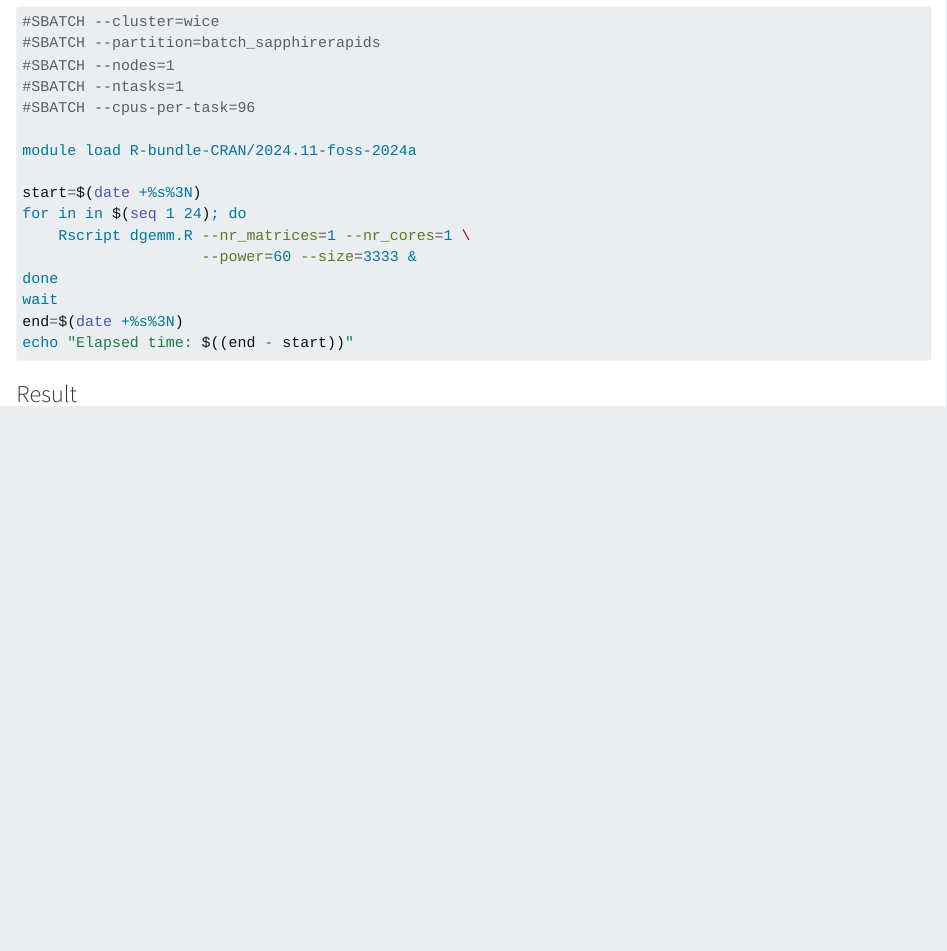
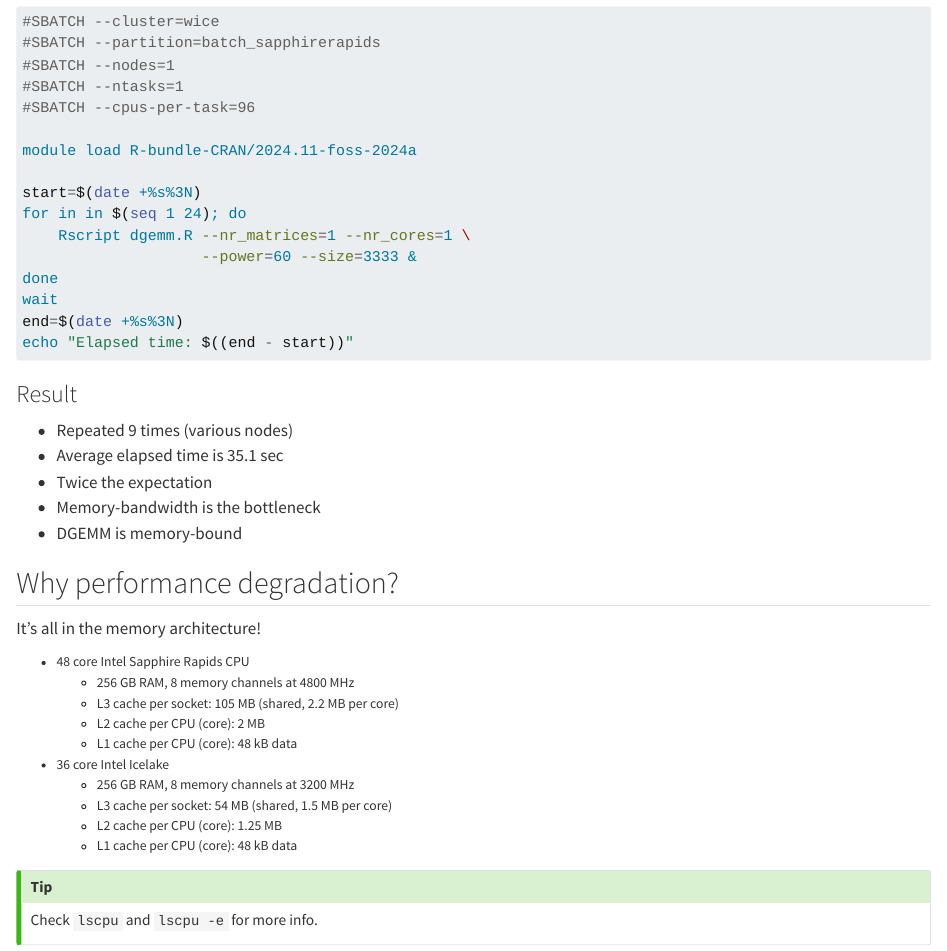
Before and after one commit to hpcleuven/htc-techniques, a Quarto document (slides/_memory_bandwidth.qmd): the page in a window 1100 px wide, from 340 px down. Rendered offline with R 4.5, knitr and Pandoc in place of Quarto, with nearby package versions.

Commit message:
more cleanup

```diff
--- a/slides/_memory_bandwidth.qmd
+++ b/slides/_memory_bandwidth.qmd
@@ -34,4 +34,31 @@ echo "Elapsed time: $((end - start))"
 
 ### Result
 
+- Repeated 9 times (various nodes)
+- Average elapsed time is 35.1 sec
+- Twice the expectation
+- Memory-bandwidth is the bottleneck
+- DGEMM is memory-bound
 ::::
+
+
+## Why performance degradation?
+
+It's all in the memory architecture!
+
+::: {style="font-size: 80%;"}
+- 48 core Intel Sapphire Rapids CPU
+  - 256 GB RAM, 8 memory channels at 4800 MHz
+  - L3 cache per socket: 105 MB (shared, 2.2 MB per core)
+  - L2 cache per CPU (core): 2 MB
+  - L1 cache per CPU (core): 48 kB data
+- 36 core Intel Icelake
+  - 256 GB RAM, 8 memory channels at 3200 MHz
+  - L3 cache per socket: 54 MB (shared, 1.5 MB per core)
+  - L2 cache per CPU (core): 1.25 MB
+  - L1 cache per CPU (core): 48 kB data
+:::
+
+::: {.callout-tip .fragment}
+Check `lscpu` and `lscpu -e` for more info.
+:::
```
Also changed, not shown: slides/_efficiency.qmd (+0 -18 lines), slides/htc.qmd (+1 -1 lines).
